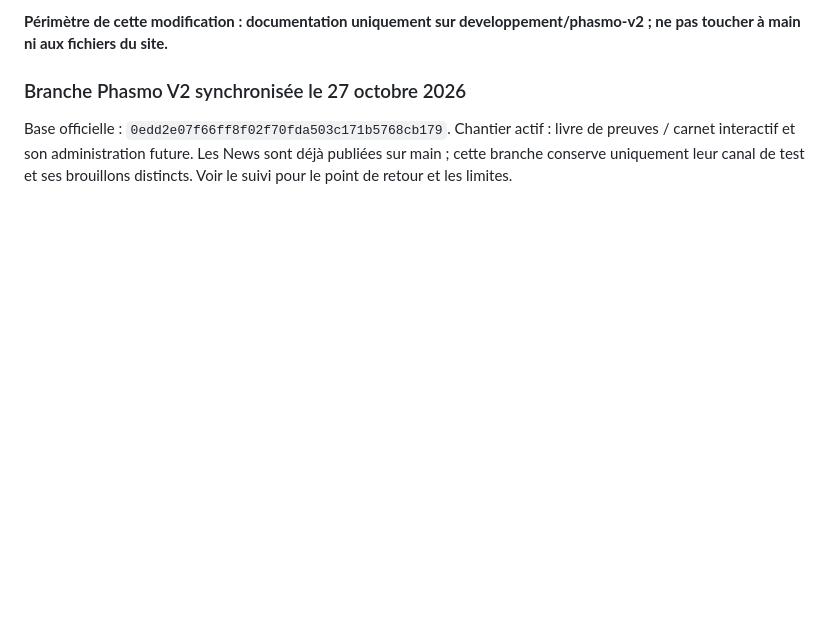
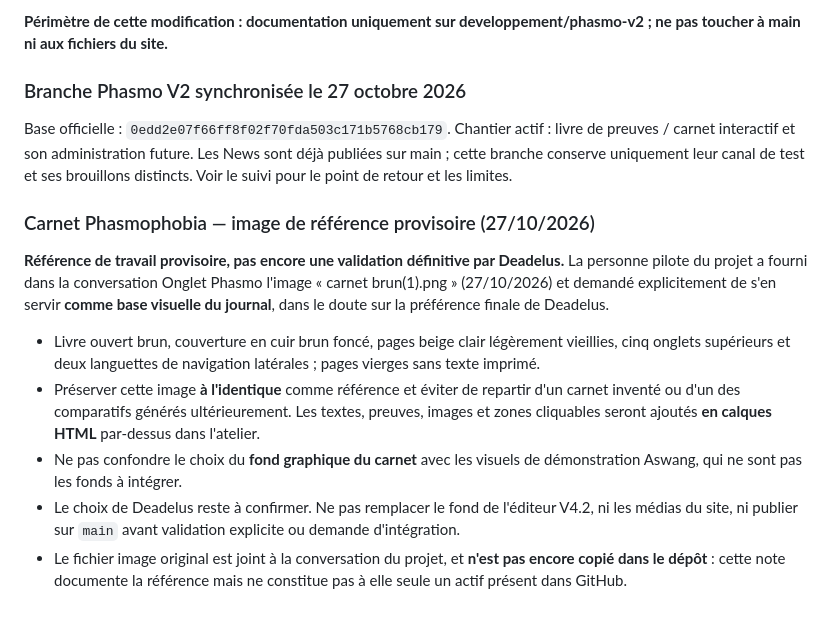
Before and after one commit to DeadelusTV/deadelusTV, a Markdown page: README.md, the part around the change. Drawn GitHub-style; blank space fills up the shorter version.

Commit message:
Noter carnet brun comme référence visuelle provisoire Phasmo

```diff
--- a/README.md
+++ b/README.md
@@ -77,3 +77,14 @@ Le prototype du carnet interactif Phasmophobia et ses styles/scripts restent exc
 ### Branche Phasmo V2 synchronisée le 27 octobre 2026
 
 Base officielle : `0edd2e07f66ff8f02f70fda503c171b5768cb179`. Chantier actif : livre de preuves / carnet interactif et son administration future. Les News sont déjà publiées sur main ; cette branche conserve uniquement leur canal de test et ses brouillons distincts. Voir le suivi pour le point de retour et les limites.
+
+
+### Carnet Phasmophobia — image de référence provisoire (27/10/2026)
+
+**Référence de travail provisoire, pas encore une validation définitive par Deadelus.** La personne pilote du projet a fourni dans la conversation Onglet Phasmo l'image « carnet brun(1).png » (27/10/2026) et demandé explicitement de s'en servir **comme base visuelle du journal**, dans le doute sur la préférence finale de Deadelus.
+
+- Livre ouvert brun, couverture en cuir brun foncé, pages beige clair légèrement vieillies, cinq onglets supérieurs et deux languettes de navigation latérales ; pages vierges sans texte imprimé.
+- Préserver cette image **à l'identique** comme référence et éviter de repartir d'un carnet inventé ou d'un des comparatifs générés ultérieurement. Les textes, preuves, images et zones cliquables seront ajoutés **en calques HTML** par-dessus dans l'atelier.
+- Ne pas confondre le choix du **fond graphique du carnet** avec les visuels de démonstration Aswang, qui ne sont pas les fonds à intégrer.
+- Le choix de Deadelus reste à confirmer. Ne pas remplacer le fond de l'éditeur V4.2, ni les médias du site, ni publier sur `main` avant validation explicite ou demande d'intégration.
+- Le fichier image original est joint à la conversation du projet, et **n'est pas encore copié dans le dépôt** : cette note documente la référence mais ne constitue pas à elle seule un actif présent dans GitHub.
```
